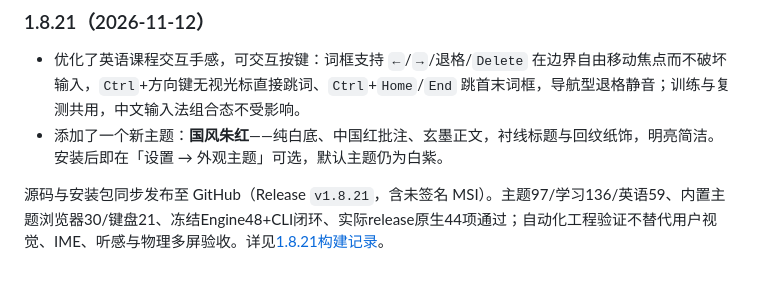
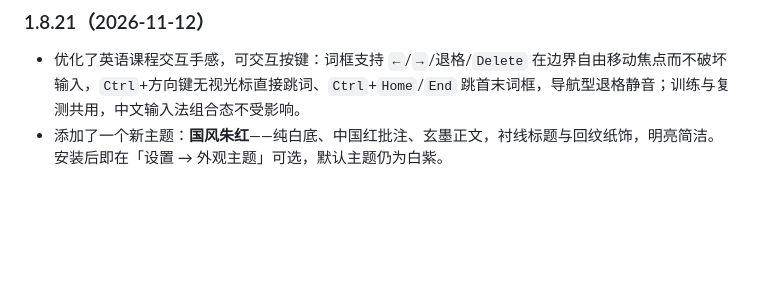
Before and after one commit to wssuifeng/studyflow, a Markdown page: README.md, the part around the change. Drawn GitHub-style; blank space fills up the shorter version.

```diff
--- a/README.md
+++ b/README.md
@@ -142,5 +142,3 @@ npm --prefix apps/desktop run tauri -- dev
 
 - 优化了英语课程交互手感，可交互按键：词框支持 `←`/`→`/退格/`Delete` 在边界自由移动焦点而不破坏输入，`Ctrl`+方向键无视光标直接跳词、`Ctrl`+`Home`/`End` 跳首末词框，导航型退格静音；训练与复测共用，中文输入法组合态不受影响。
 - 添加了一个新主题：**国风朱红**——纯白底、中国红批注、玄墨正文，衬线标题与回纹纸饰，明亮简洁。安装后即在「设置 → 外观主题」可选，默认主题仍为白紫。
-
-源码与安装包同步发布至 GitHub（Release `v1.8.21`，含未签名 MSI）。主题97/学习136/英语59、内置主题浏览器30/键盘21、冻结Engine48+CLI闭环、实际release原生44项通过；自动化工程验证不替代用户视觉、IME、听感与物理多屏验收。详见[1.8.21构建记录](docs/40_开发实施/2026-11-12-1.8.21-国风朱红主题改名与发布记录.md)。
```
Also changed, not shown: docs/40_开发实施/2026-11-12-1.8.21-国风朱红主题改名与发布记录.md (+2 -1 lines).
